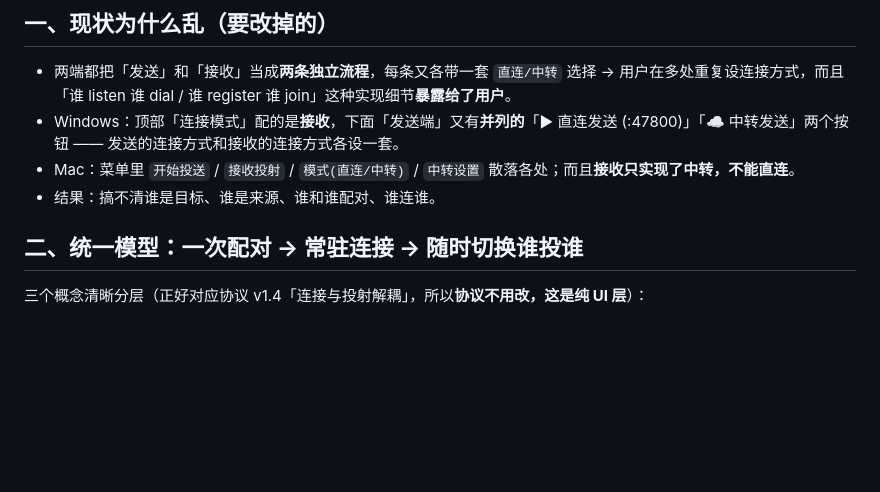
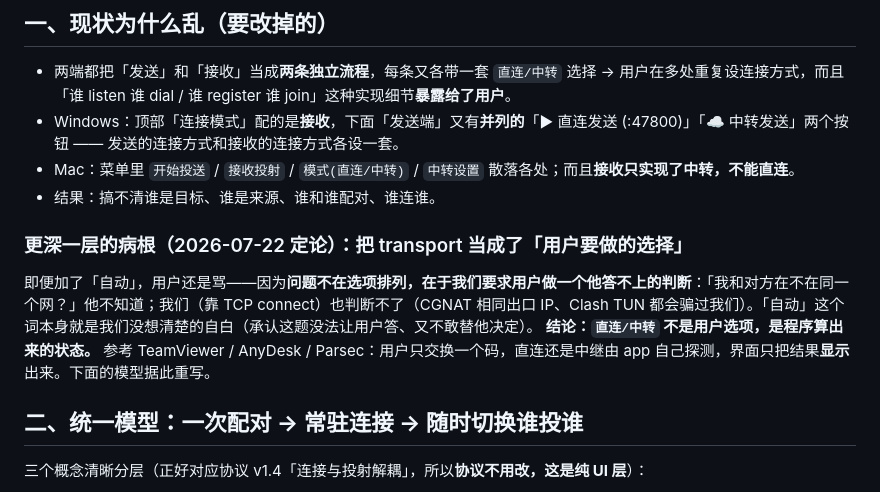
Before and after one commit to ghbhiee/netdisplay, a Markdown page: docs/10-ux-model.md, the part around the change. GitHub-like rendering; blank space fills up the shorter version.

```diff
--- a/docs/10-ux-model.md
+++ b/docs/10-ux-model.md
@@ -14,6 +14,10 @@ tags: [netdisplay, ux, design, spec]
 - Windows：顶部「连接模式」配的是**接收**，下面「发送端」又有**并列的**「▶ 直连发送 (:47800)」「☁ 中转发送」两个按钮 —— 发送的连接方式和接收的连接方式各设一套。
 - Mac：菜单里 `开始投送` / `接收投射` / `模式(直连/中转)` / `中转设置` 散落各处；而且**接收只实现了中转，不能直连**。
 - 结果：搞不清谁是目标、谁是来源、谁和谁配对、谁连谁。
+
+### 更深一层的病根（2026-07-22 定论）：把 transport 当成了「用户要做的选择」
+即便加了「自动」，用户还是骂——因为**问题不在选项排列，在于我们要求用户做一个他答不上的判断**：「我和对方在不在同一个网？」他不知道；我们（靠 TCP connect）也判断不了（CGNAT 相同出口 IP、Clash TUN 都会骗过我们）。「自动」这个词本身就是我们没想清楚的自白（承认这题没法让用户答、又不敢替他决定）。
+**结论：`直连/中转` 不是用户选项，是程序算出来的状态。** 参考 TeamViewer / AnyDesk / Parsec：用户只交换一个码，直连还是中继由 app 自己探测，界面只把结果**显示**出来。下面的模型据此重写。
 
 ## 二、统一模型：**一次配对 → 常驻连接 → 随时切换谁投谁**
 
```
Also changed, not shown: docs/20-design-handoff.md (added, +96 -0 lines).
